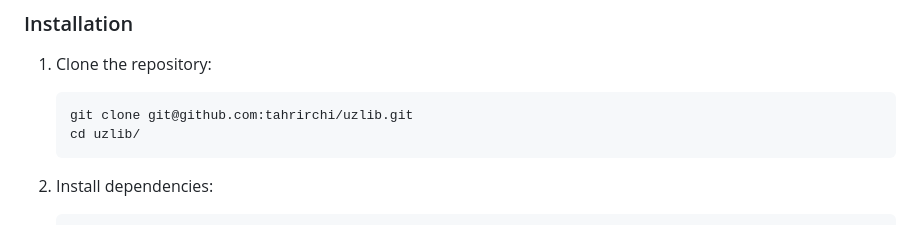
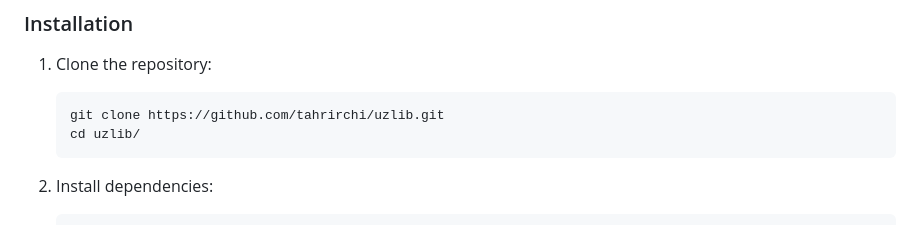
Before and after one commit to tahrirchi/uzlib, a Markdown page: README.md, the part around the change. GitHub-like rendering.

Commit message:
fixing repo link in README

````diff
--- a/README.md
+++ b/README.md
@@ -35,7 +35,7 @@ The results presented in the [leaderboard](LEADERBOARD.md) were obtained using a
 
 1.  Clone the repository:
     ```bash
-    git clone git@github.com:tahrirchi/uzlib.git
+    git clone https://github.com/tahrirchi/uzlib.git
     cd uzlib/
     ```
 
````
